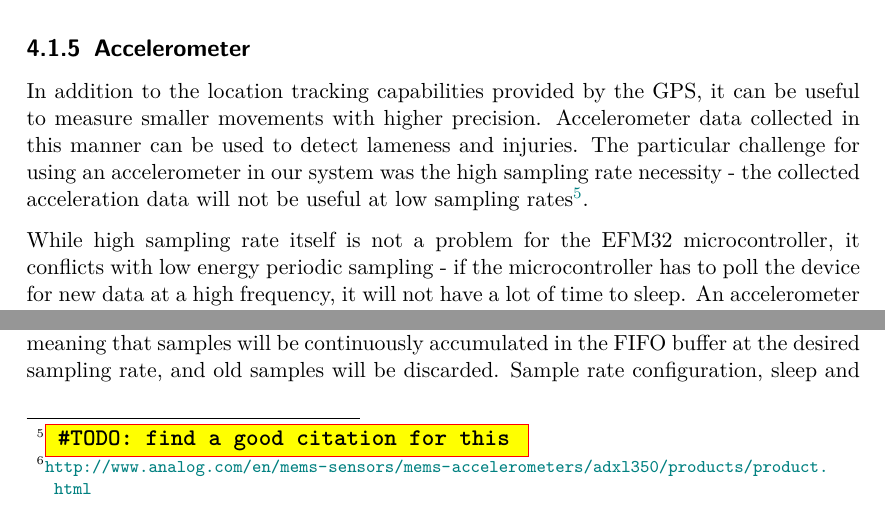
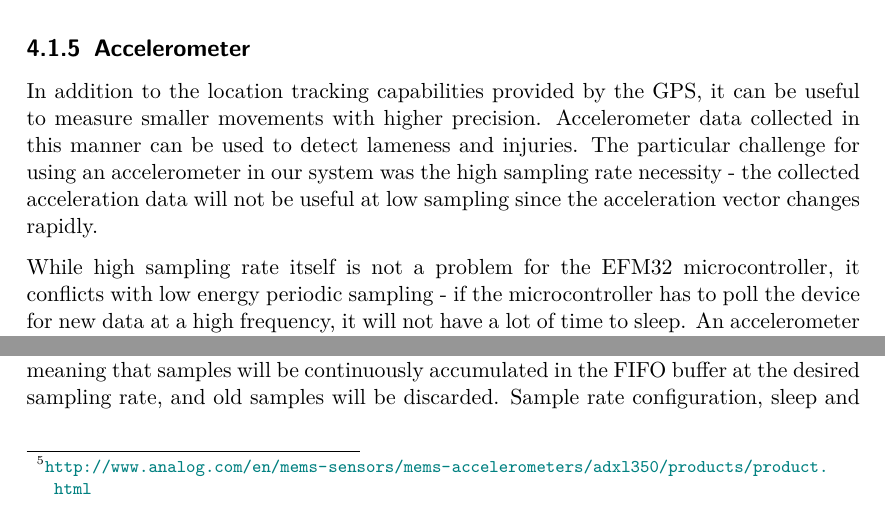
Before and after one commit to maltanar/equine-health-monitor-gdp12, a LaTeX thesis (report/central_document.tex, which reads report/Content/hardware_subsystems.tex): two parts of page 24 of 94, joined at a grey line, cut so that both start at the same text. Compiled offline with pdfLaTeX; an older LaTeX class or package is replaced by its successor; a missing bibliography style is replaced by a similar one.

Commit message:
remove accl TODO

```diff
--- a/report/Content/hardware_subsystems.tex
+++ b/report/Content/hardware_subsystems.tex
@@ -235,7 +235,7 @@ The received NMEA data from the GPS is a set of comma-delimited string fields, s
 
 
 \subsection{Accelerometer}
-In addition to the location tracking capabilities provided by the GPS, it can be useful to measure smaller movements with higher precision. Accelerometer data collected in this manner can be used to detect lameness and injuries. The particular challenge for using an accelerometer in our system was the high sampling rate necessity - the collected acceleration data will not be useful at low sampling rates\footnote{\TODO{find a good citation for this}}.
+In addition to the location tracking capabilities provided by the GPS, it can be useful to measure smaller movements with higher precision. Accelerometer data collected in this manner can be used to detect lameness and injuries. The particular challenge for using an accelerometer in our system was the high sampling rate necessity - the collected acceleration data will not be useful at low sampling since the acceleration vector changes rapidly.
 
 While high sampling rate itself is not a problem for the EFM32 microcontroller, it conflicts with low energy periodic sampling - if the microcontroller has to poll the device for new data at a high frequency, it will not have a lot of time to sleep. An accelerometer that contains an on-chip buffer can remedy this problem; the MCU can simply enable sampling, go back to sleep, and wake up when the desired number of samples have been acquired to read them from the sensor's own buffer.
 
```
